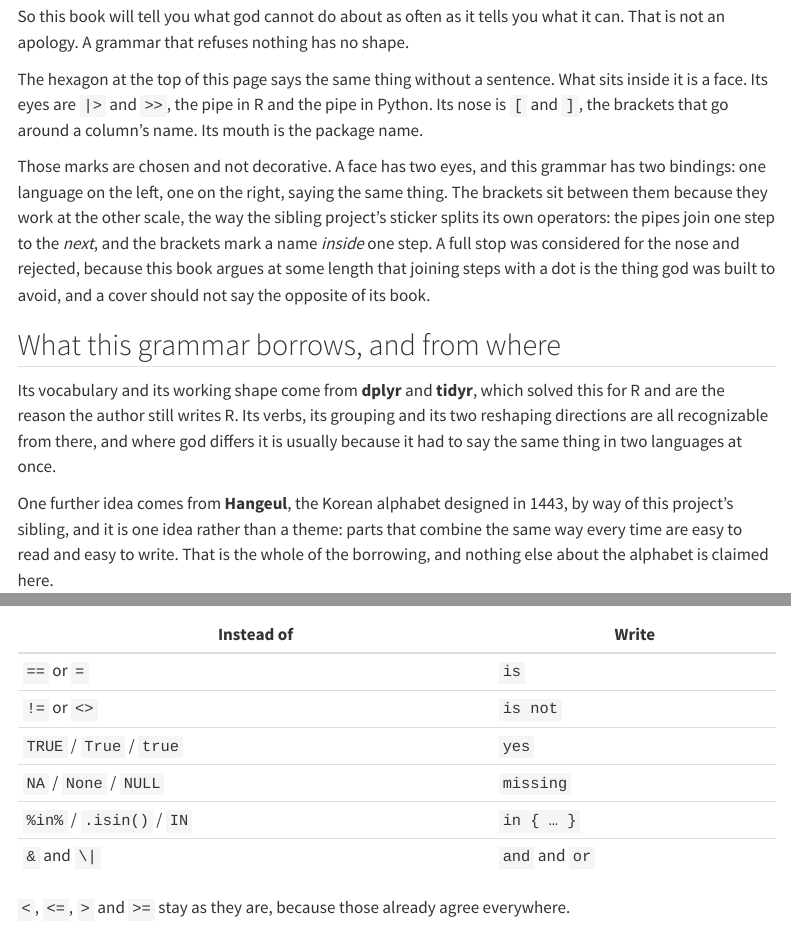
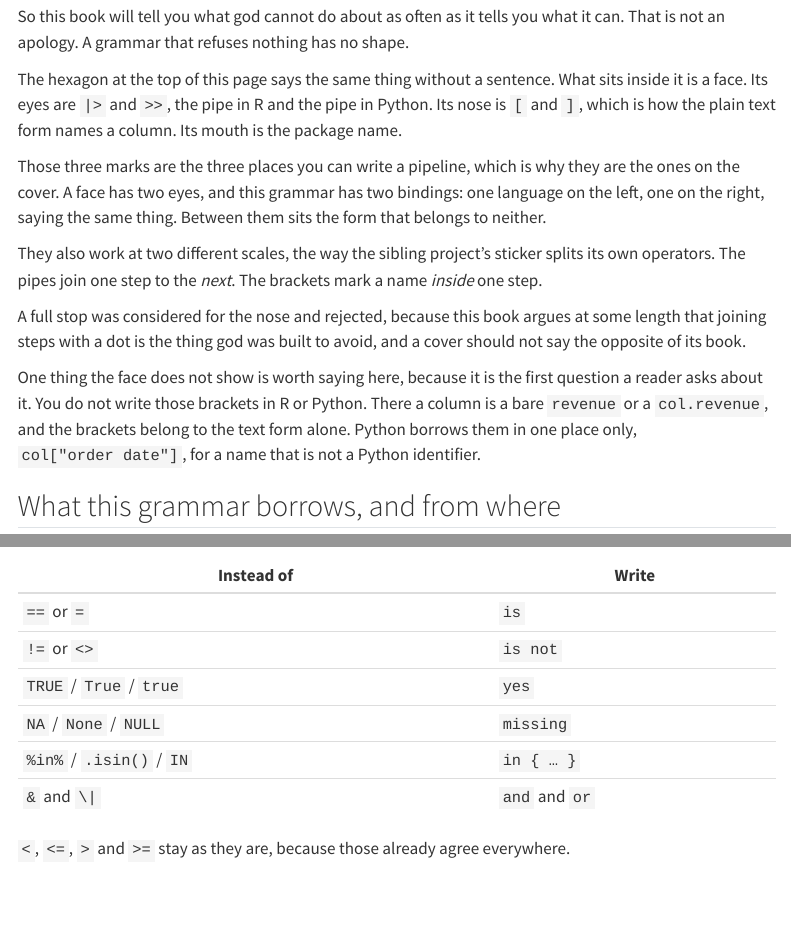
Before and after one commit to psychometrician/god, a Quarto document (book/index.qmd): the page in a window 1100 px wide, from 4320 px down, and a second part further down, joined at a grey line. Rendered offline with R 4.5, knitr and Pandoc in place of Quarto, with nearby package versions; menus at the side of the page are left out.

Commit message:
The sticker's brackets are the text form's, and the preface said otherwise
It described the nose as 'the brackets that go around a column's name', which
is true of the text form and of nothing a reader writes in R. There a column
is a bare revenue, and several are c(a, b). Python writes col.revenue, and
borrows the brackets in one place only, col["order date"], for a name that is
not a Python identifier.

Caught by the author asking whether we use [] in R and Python syntax, which is
the first question the cover invites and the one it was answering wrongly.

The face reads better for being accurate. The three marks are the three places
a pipeline can be written: R's pipe, Python's, and between them the form that
belongs to neither. The scale argument still holds and is kept.

```diff
--- a/book/_quarto.yml
+++ b/book/_quarto.yml
@@ -7,17 +7,17 @@ book:
   subtitle: "One vocabulary. Two languages."
 
   # The hex sticker, designed by the author. It is the cover rather than a
-  # placeholder for one. The face is built from what the grammar actually has:
-  # the two pipes are the eyes, because they are the two bindings and a face has
-  # two; the brackets are the nose, because they mark a name *within* a step
-  # where the pipes join *between* them. The sibling project's sticker is the
-  # same construction on its own color, which is what makes them a set.
+  # placeholder for one. The face is the three places a pipeline can be written:
+  # R's pipe and Python's as the eyes, and the text form's column brackets
+  # between them, belonging to neither language. They also work at two scales,
+  # which is the sibling sticker's own logic: the pipes join one step to the
+  # next, the brackets mark a name inside one.
   cover-image: images/god-hex.png
   cover-image-alt: >-
     The god hex sticker. A slate blue hexagon with a black border, holding a
     face built from the grammar's own marks: R's pipe and Python's as the two
-    eyes, a pair of column brackets as the nose, and the package name as the
-    mouth.
+    eyes, the text form's column brackets as the nose, and the package name as
+    the mouth.
 
   # One name for now. The sibling book credits the models that wrote its prose
   # alongside the human, in a section of the preface that explains the division
--- a/book/index.qmd
+++ b/book/index.qmd
@@ -241,17 +241,27 @@ it can. That is not an apology. A grammar that refuses nothing has no shape.
 
 The hexagon at the top of this page says the same thing without a sentence. What
 sits inside it is a face. Its eyes are `|>` and `>>`, the pipe in R and the pipe
-in Python. Its nose is `[` and `]`, the brackets that go around a column's name.
-Its mouth is the package name.
+in Python. Its nose is `[` and `]`, which is how the plain text form names a
+column. Its mouth is the package name.
 
-Those marks are chosen and not decorative. A face has two eyes, and this grammar
-has two bindings: one language on the left, one on the right, saying the same
-thing. The brackets sit between them because they work at the other scale, the
-way the sibling project's sticker splits its own operators: the pipes join one
-step to the *next*, and the brackets mark a name *inside* one step. A full stop
-was considered for the nose and rejected, because this book argues at some length
-that joining steps with a dot is the thing god was built to avoid, and a cover
-should not say the opposite of its book.
+Those three marks are the three places you can write a pipeline, which is why
+they are the ones on the cover. A face has two eyes, and this grammar has two
+bindings: one language on the left, one on the right, saying the same thing.
+Between them sits the form that belongs to neither.
+
+They also work at two different scales, the way the sibling project's sticker
+splits its own operators. The pipes join one step to the *next*. The brackets
+mark a name *inside* one step.
+
+A full stop was considered for the nose and rejected, because this book argues at
+some length that joining steps with a dot is the thing god was built to avoid,
+and a cover should not say the opposite of its book.
+
+One thing the face does not show is worth saying here, because it is the first
+question a reader asks about it. You do not write those brackets in R or Python.
+There a column is a bare `revenue` or a `col.revenue`, and the brackets belong to
+the text form alone. Python borrows them in one place only, `col["order date"]`,
+for a name that is not a Python identifier.
 
 ## What this grammar borrows, and from where
 
```
